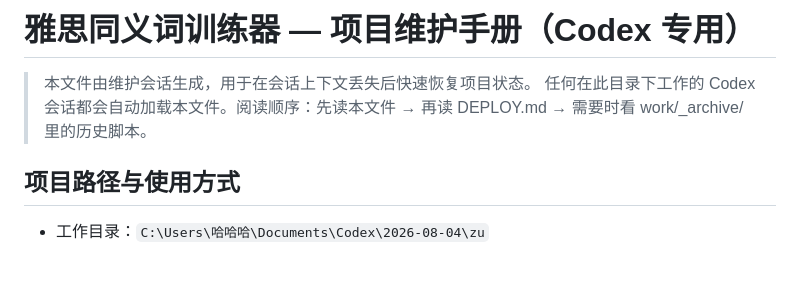
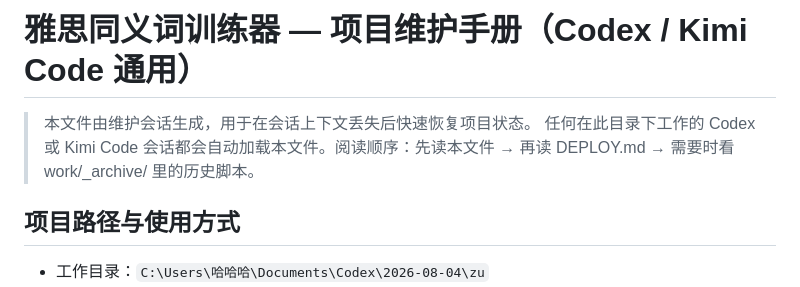
Before and after one commit to kskbl1716/ielts-synonym-trainer, a Markdown page: AGENTS.md, the part around the change. Rendered like a GitHub page; blank space fills up the shorter version.

```diff
--- a/AGENTS.md
+++ b/AGENTS.md
@@ -1,7 +1,7 @@
-# 雅思同义词训练器 — 项目维护手册（Codex 专用）
+# 雅思同义词训练器 — 项目维护手册（Codex / Kimi Code 通用）
 
 > 本文件由维护会话生成，用于在会话上下文丢失后快速恢复项目状态。
-> 任何在此目录下工作的 Codex 会话都会自动加载本文件。阅读顺序：先读本文件 → 再读 DEPLOY.md → 需要时看 work/_archive/ 里的历史脚本。
+> 任何在此目录下工作的 Codex 或 Kimi Code 会话都会自动加载本文件。阅读顺序：先读本文件 → 再读 DEPLOY.md → 需要时看 work/_archive/ 里的历史脚本。
 
 ## 项目路径与使用方式
 - 工作目录：`C:\Users\哈哈哈\Documents\Codex\2026-08-04\zu`
```
